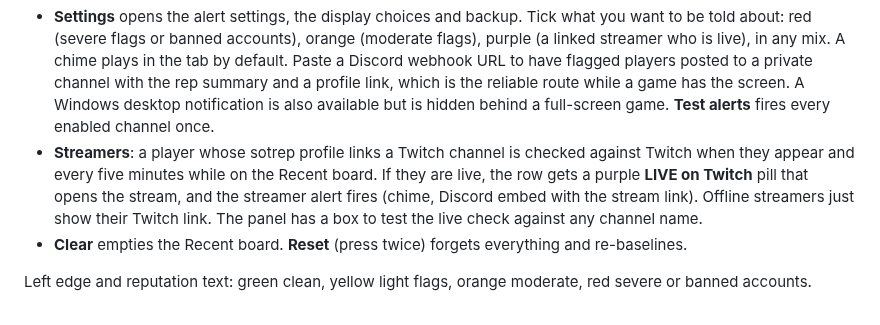
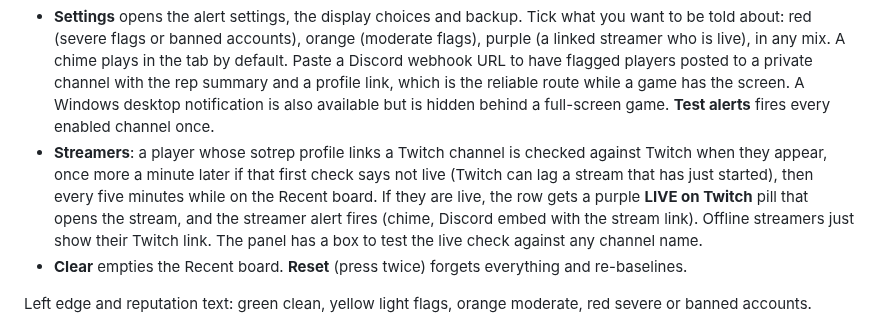
Before and after one commit to MrNickIE/sotrep-live, a Markdown page: README.md, the part around the change. GitHub-like rendering.

Commit message:
A newly met streamer shows LIVE sooner: a first Twitch check that says not live gets one more look a minute later

```diff
--- a/README.md
+++ b/README.md
@@ -51,7 +51,7 @@ Whatever the browser, allow the one-time requests Tampermonkey shows for sotrep.
 - **Check a gamertag** looks up any name you type, for players you spot in game before Rare registers them. A Twitch channel name works too: if no pirate has that gamertag, sotrep is asked for the pirate linked to that Twitch account.
 - Alerts fire only for players the game registered on its own. Manual lookups (the Check box, History's Look up buttons) never alert.
 - **Settings** opens the alert settings, the display choices and backup. Tick what you want to be told about: red (severe flags or banned accounts), orange (moderate flags), purple (a linked streamer who is live), in any mix. A chime plays in the tab by default. Paste a Discord webhook URL to have flagged players posted to a private channel with the rep summary and a profile link, which is the reliable route while a game has the screen. A Windows desktop notification is also available but is hidden behind a full-screen game. **Test alerts** fires every enabled channel once.
-- **Streamers**: a player whose sotrep profile links a Twitch channel is checked against Twitch when they appear and every five minutes while on the Recent board. If they are live, the row gets a purple **LIVE on Twitch** pill that opens the stream, and the streamer alert fires (chime, Discord embed with the stream link). Offline streamers just show their Twitch link. The panel has a box to test the live check against any channel name.
+- **Streamers**: a player whose sotrep profile links a Twitch channel is checked against Twitch when they appear, once more a minute later if that first check says not live (Twitch can lag a stream that has just started), then every five minutes while on the Recent board. If they are live, the row gets a purple **LIVE on Twitch** pill that opens the stream, and the streamer alert fires (chime, Discord embed with the stream link). Offline streamers just show their Twitch link. The panel has a box to test the live check against any channel name.
 - **Clear** empties the Recent board. **Reset** (press twice) forgets everything and re-baselines.
 
 Left edge and reputation text: green clean, yellow light flags, orange moderate, red severe or banned accounts.
```
Also changed, not shown: CLAUDE.md (+1 -1 lines), images/board.png, images/history.png, images/light.png, images/settings.png, 3 other files.
